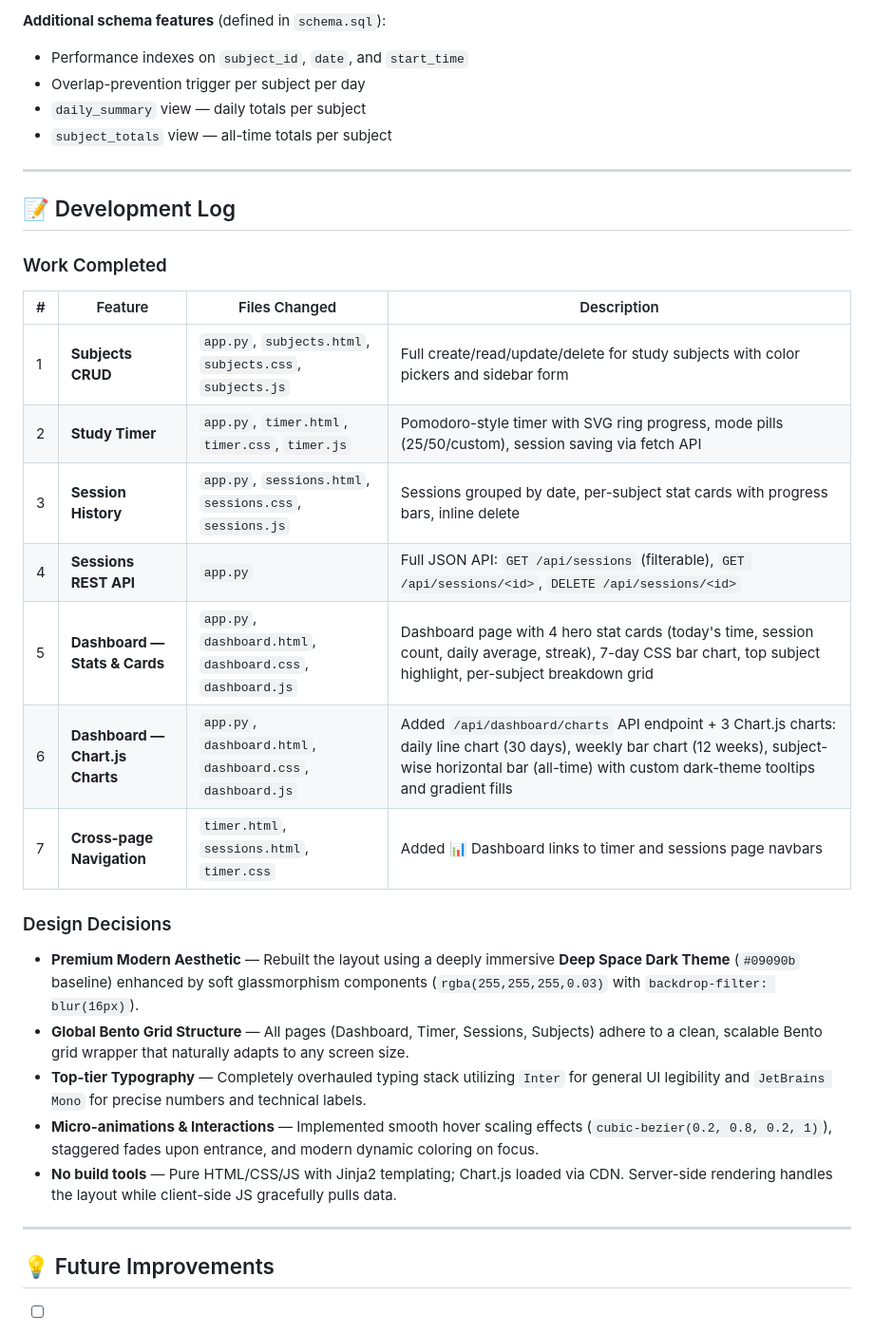
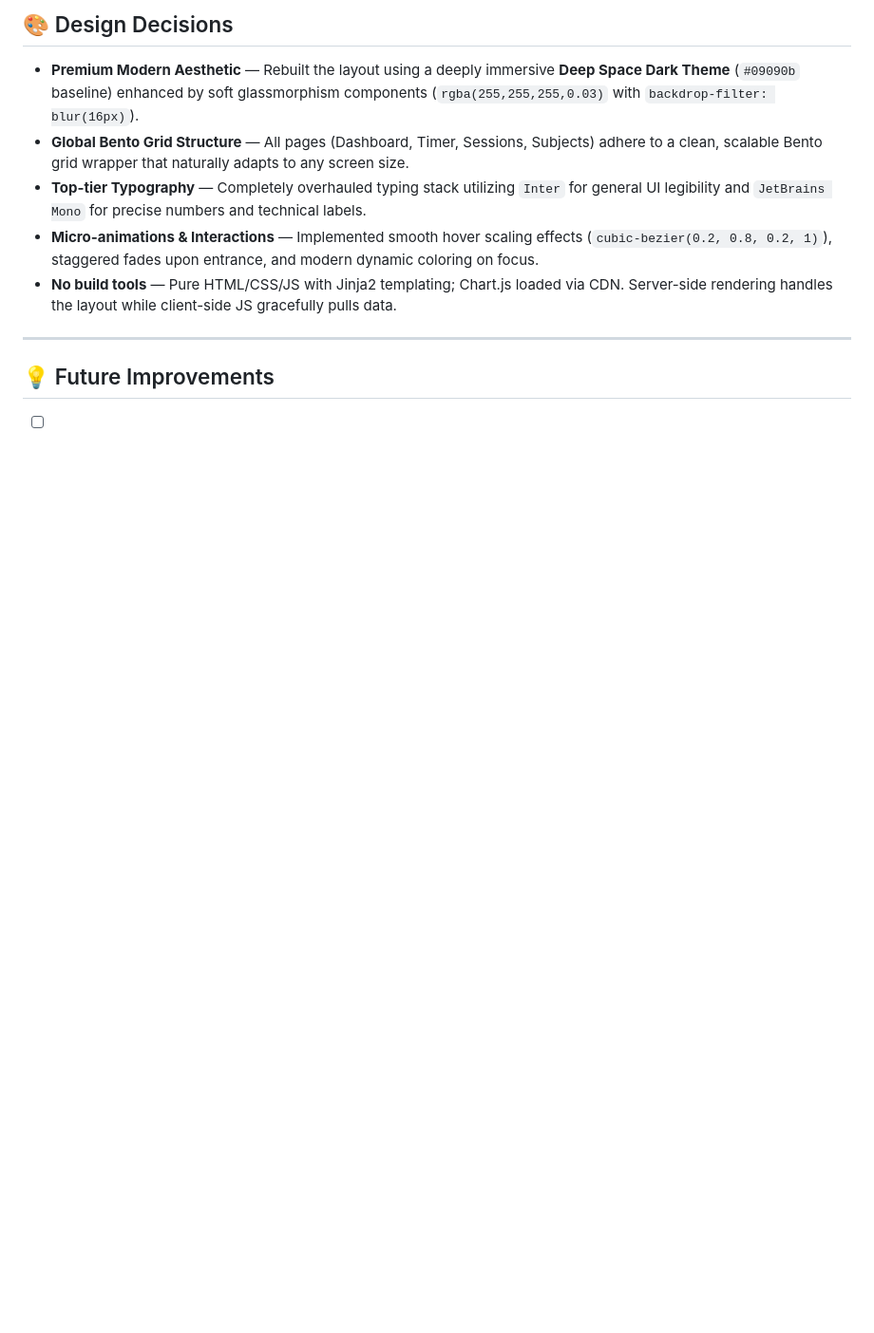
Before and after one commit to engrfayyazabbas/study_tracker, a Markdown page: README.md, the part around one of its changes. Shown at 95% size. GitHub-like rendering; blank space fills up the shorter version.

```diff
--- a/README.md
+++ b/README.md
@@ -158,26 +87,4 @@ python app.py
-**Additional schema features** (defined in `schema.sql`):
-- Performance indexes on `subject_id`, `date`, and `start_time`
-- Overlap-prevention trigger per subject per day
-- `daily_summary` view — daily totals per subject
-- `subject_totals` view — all-time totals per subject
-
----
-
-## 📝 Development Log
-
-### Work Completed
-
-| # | Feature | Files Changed | Description |
-|---|---------|---------------|-------------|
-| 1 | **Subjects CRUD** | `app.py`, `subjects.html`, `subjects.css`, `subjects.js` | Full create/read/update/delete for study subjects with color pickers and sidebar form |
-| 2 | **Study Timer** | `app.py`, `timer.html`, `timer.css`, `timer.js` | Pomodoro-style timer with SVG ring progress, mode pills (25/50/custom), session saving via fetch API |
-| 3 | **Session History** | `app.py`, `sessions.html`, `sessions.css`, `sessions.js` | Sessions grouped by date, per-subject stat cards with progress bars, inline delete |
-| 4 | **Sessions REST API** | `app.py` | Full JSON API: `GET /api/sessions` (filterable), `GET /api/sessions/<id>`, `DELETE /api/sessions/<id>` |
-| 5 | **Dashboard — Stats & Cards** | `app.py`, `dashboard.html`, `dashboard.css`, `dashboard.js` | Dashboard page with 4 hero stat cards (today's time, session count, daily average, streak), 7-day CSS bar chart, top subject highlight, per-subject breakdown grid |
-| 6 | **Dashboard — Chart.js Charts** | `app.py`, `dashboard.html`, `dashboard.css`, `dashboard.js` | Added `/api/dashboard/charts` API endpoint + 3 Chart.js charts: daily line chart (30 days), weekly bar chart (12 weeks), subject-wise horizontal bar (all-time) with custom dark-theme tooltips and gradient fills |
-| 7 | **Cross-page Navigation** | `timer.html`, `sessions.html`, `timer.css` | Added 📊 Dashboard links to timer and sessions page navbars |
-
-### Design Decisions
+## 🎨 Design Decisions
 
 - **Premium Modern Aesthetic** — Rebuilt the layout using a deeply immersive **Deep Space Dark Theme** (`#09090b` baseline) enhanced by soft glassmorphism components (`rgba(255,255,255,0.03)` with `backdrop-filter: blur(16px)`).
 - **Global Bento Grid Structure** — All pages (Dashboard, Timer, Sessions, Subjects) adhere to a clean, scalable Bento grid wrapper that naturally adapts to any screen size.
```
Also changed, not shown: other parts of README.md (+7 -78 lines).
